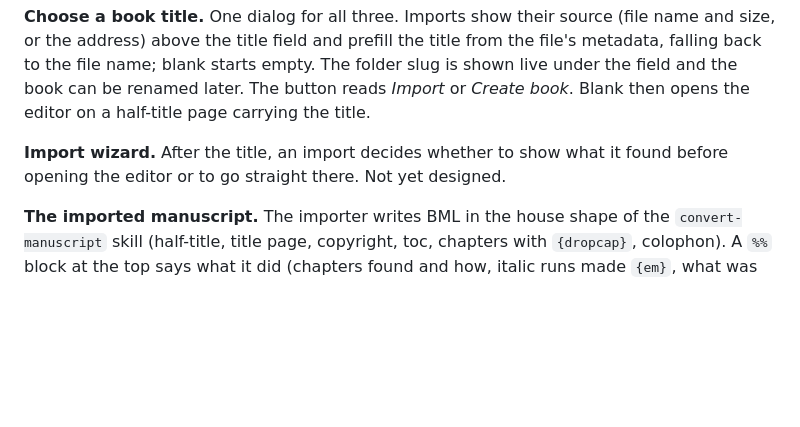
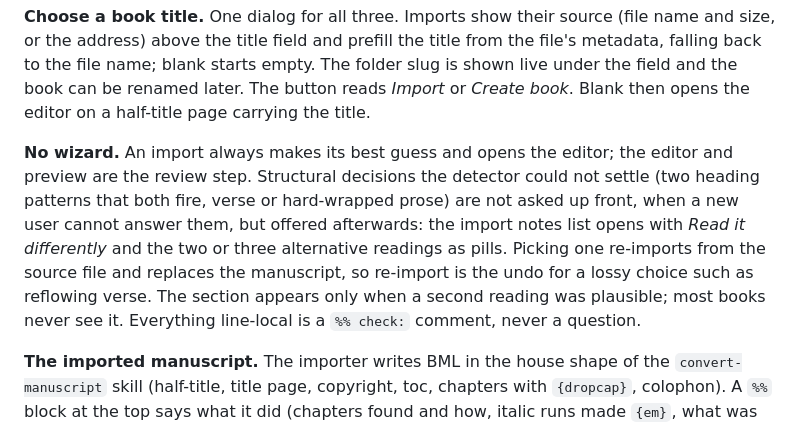
Before and after one commit to JakeAve/wynkyn, a Markdown page: book-renderer-spec.md, the part around the change. Rendered like a GitHub page; blank space fills up the shorter version.

Commit message:
feat: replace the import wizard with alternate readings after the fact
An import always opens the editor on its best guess; where a second
reading was plausible the import notes offer it, and re-import is the
undo. Decided against up-front questions after probing seven Gutenberg
books: five have one reading, and a new user can only judge the other
two once the book is on screen.

Co-Authored-By: Claude Fable 5.1 <noreply@anthropic.com>

```diff
--- a/book-renderer-spec.md
+++ b/book-renderer-spec.md
@@ -2156,8 +2156,16 @@ folder slug is shown live under the field and the book can be renamed later. The
 button reads _Import_ or _Create book_. Blank then opens the editor on a
 half-title page carrying the title.
 
-**Import wizard.** After the title, an import decides whether to show what it
-found before opening the editor or to go straight there. Not yet designed.
+**No wizard.** An import always makes its best guess and opens the editor; the
+editor and preview are the review step. Structural decisions the detector could
+not settle (two heading patterns that both fire, verse or hard-wrapped prose)
+are not asked up front, when a new user cannot answer them, but offered
+afterwards: the import notes list opens with _Read it differently_ and the two
+or three alternative readings as pills. Picking one re-imports from the source
+file and replaces the manuscript, so re-import is the undo for a lossy choice
+such as reflowing verse. The section appears only when a second reading was
+plausible; most books never see it. Everything line-local is a `%% check:`
+comment, never a question.
 
 **The imported manuscript.** The importer writes BML in the house shape of the
 `convert-manuscript` skill (half-title, title page, copyright, toc, chapters
```
